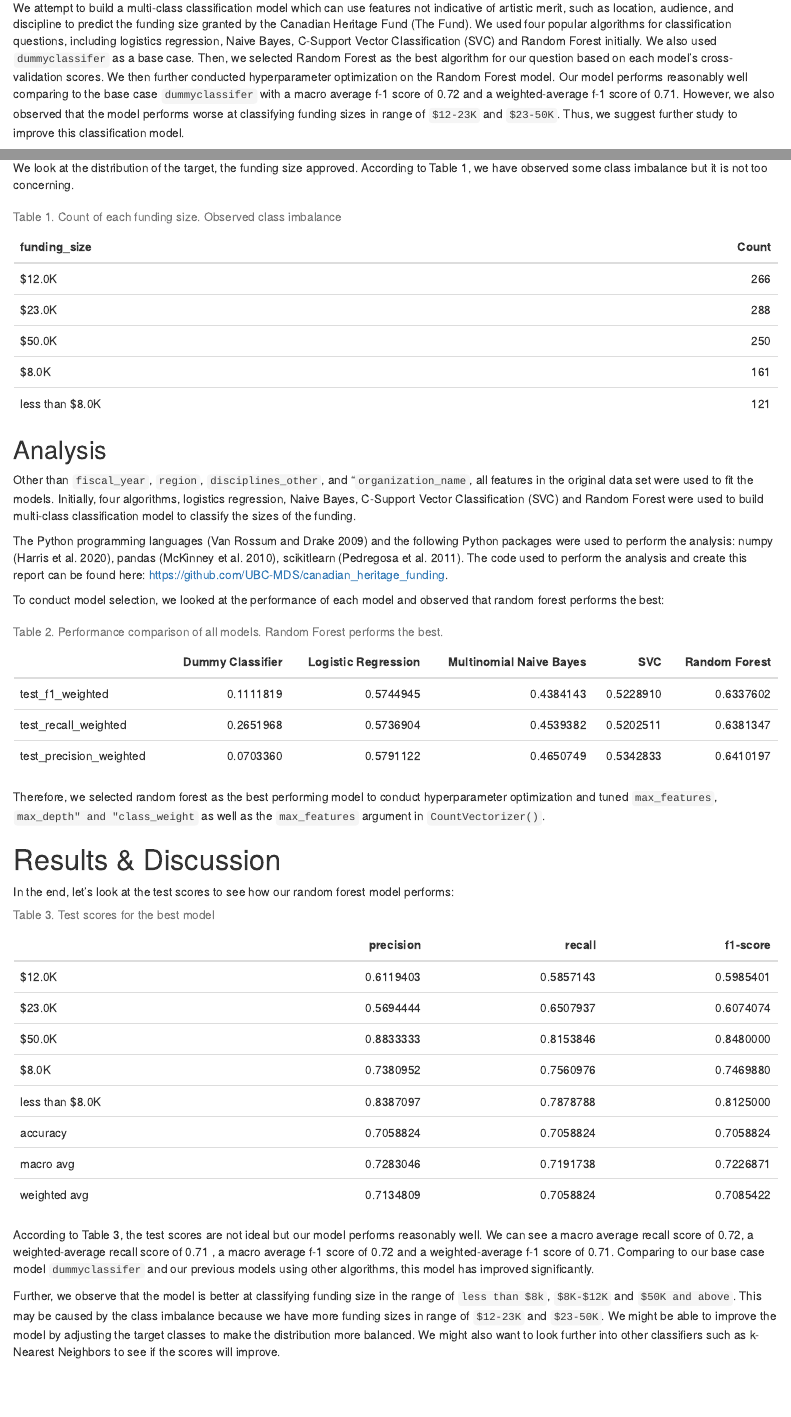
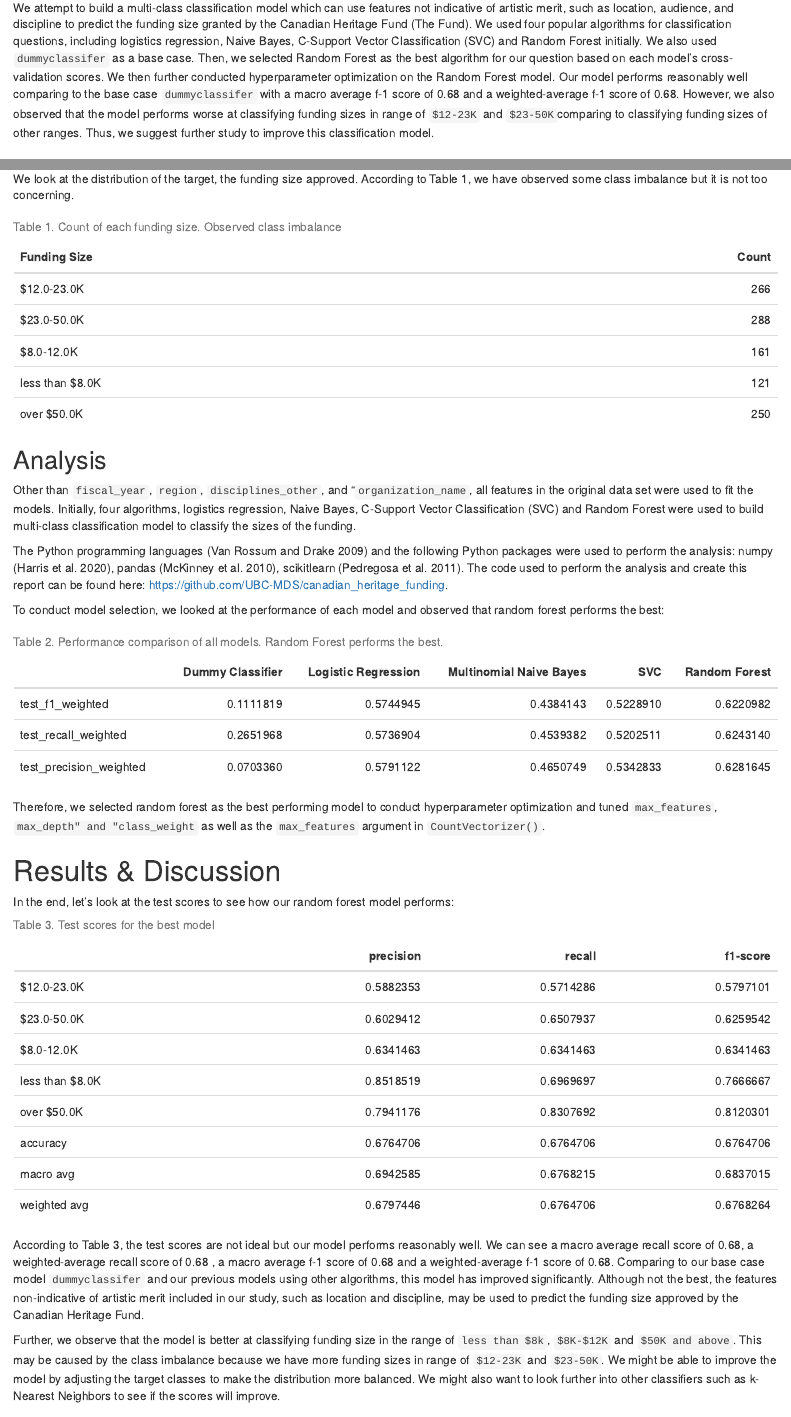
Before and after one commit to UBC-MDS/canadian_heritage_funding, an R Markdown document (doc/canadian_heritage_funding_report.Rmd): the page in a window 1100 px wide, from 340 px down, and a second part further down, joined at a grey line. The pictures show the output file doc/canadian_heritage_funding_report.html that the author committed with the source, opened offline.

Commit message:
Update the report to including fixed variable names

````diff
--- a/doc/canadian_heritage_funding_report.Rmd
+++ b/doc/canadian_heritage_funding_report.Rmd
@@ -25,7 +25,7 @@ test_score <- read_csv("../results/test_result.csv") |>
 
 # Summary
 
-We attempt to build a multi-class classification model which can use features not indicative of artistic merit, such as location, audience, and discipline to predict the funding size granted by the Canadian Heritage Fund (The Fund). We used four popular algorithms for classification questions, including logistics regression, Naive Bayes, C-Support Vector Classification (SVC) and Random Forest initially. We also used `dummyclassifer` as a base case. Then, we selected Random Forest as the best algorithm for our question based on each model's cross-validation scores. We then further conducted hyperparameter optimization on the Random Forest model. Our model performs reasonably well comparing to the base case `dummyclassifer` with a macro average f-1 score of `r round(test_score$'f1-score'[7], 2)` and a weighted-average f-1 score of `r round(test_score$'f1-score'[8], 2)`. However, we also observed that the model performs worse at classifying funding sizes in range of `$12-23K` and `$23-50K`. Thus, we suggest further study to improve this classification model.
+We attempt to build a multi-class classification model which can use features not indicative of artistic merit, such as location, audience, and discipline to predict the funding size granted by the Canadian Heritage Fund (The Fund). We used four popular algorithms for classification questions, including logistics regression, Naive Bayes, C-Support Vector Classification (SVC) and Random Forest initially. We also used `dummyclassifer` as a base case. Then, we selected Random Forest as the best algorithm for our question based on each model's cross-validation scores. We then further conducted hyperparameter optimization on the Random Forest model. Our model performs reasonably well comparing to the base case `dummyclassifer` with a macro average f-1 score of `r round(test_score$'f1-score'[7], 2)` and a weighted-average f-1 score of `r round(test_score$'f1-score'[8], 2)`. However, we also observed that the model performs worse at classifying funding sizes in range of `$12-23K` and `$23-50K`comparing to classifying funding sizes of other ranges. Thus, we suggest further study to improve this classification model.
 
 # Introduction
 
@@ -87,7 +88,7 @@ test_score |>
   kable_styling()
 ```
 
-According to Table 3, the test scores are not ideal but our model performs reasonably well. We can see a macro average recall score of `r round(test_score$recall[7], 2)`, a weighted-average recall score of `r round(test_score$recall[8], 2)` , a macro average f-1 score of `r round(test_score$'f1-score'[7], 2)` and a weighted-average f-1 score of `r round(test_score$'f1-score'[8], 2)`. Comparing to our base case model `dummyclassifer` and our previous models using other algorithms, this model has improved significantly.
+According to Table 3, the test scores are not ideal but our model performs reasonably well. We can see a macro average recall score of `r round(test_score$recall[7], 2)`, a weighted-average recall score of `r round(test_score$recall[8], 2)` , a macro average f-1 score of `r round(test_score$'f1-score'[7], 2)` and a weighted-average f-1 score of `r round(test_score$'f1-score'[8], 2)`. Comparing to our base case model `dummyclassifer` and our previous models using other algorithms, this model has improved significantly. Although not the best, the features non-indicative of artistic merit included in our study, such as location and discipline, may be used to predict the funding size approved by the Canadian Heritage Fund.
 
 Further, we observe that the model is better at classifying funding size in the range of `less than $8k`, `$8K-$12K` and `$50K and above`. This may be caused by the class imbalance because we have more funding sizes in range of `$12-23K` and `$23-50K`. We might be able to improve the model by adjusting the target classes to make the distribution more balanced. We might also want to look further into other classifiers such as k-Nearest Neighbors to see if the scores will improve.
 
````
Also changed, not shown: doc/canadian_heritage_funding_report.html, doc/canadian_heritage_funding_report.Rmd (3 more changed lines).
